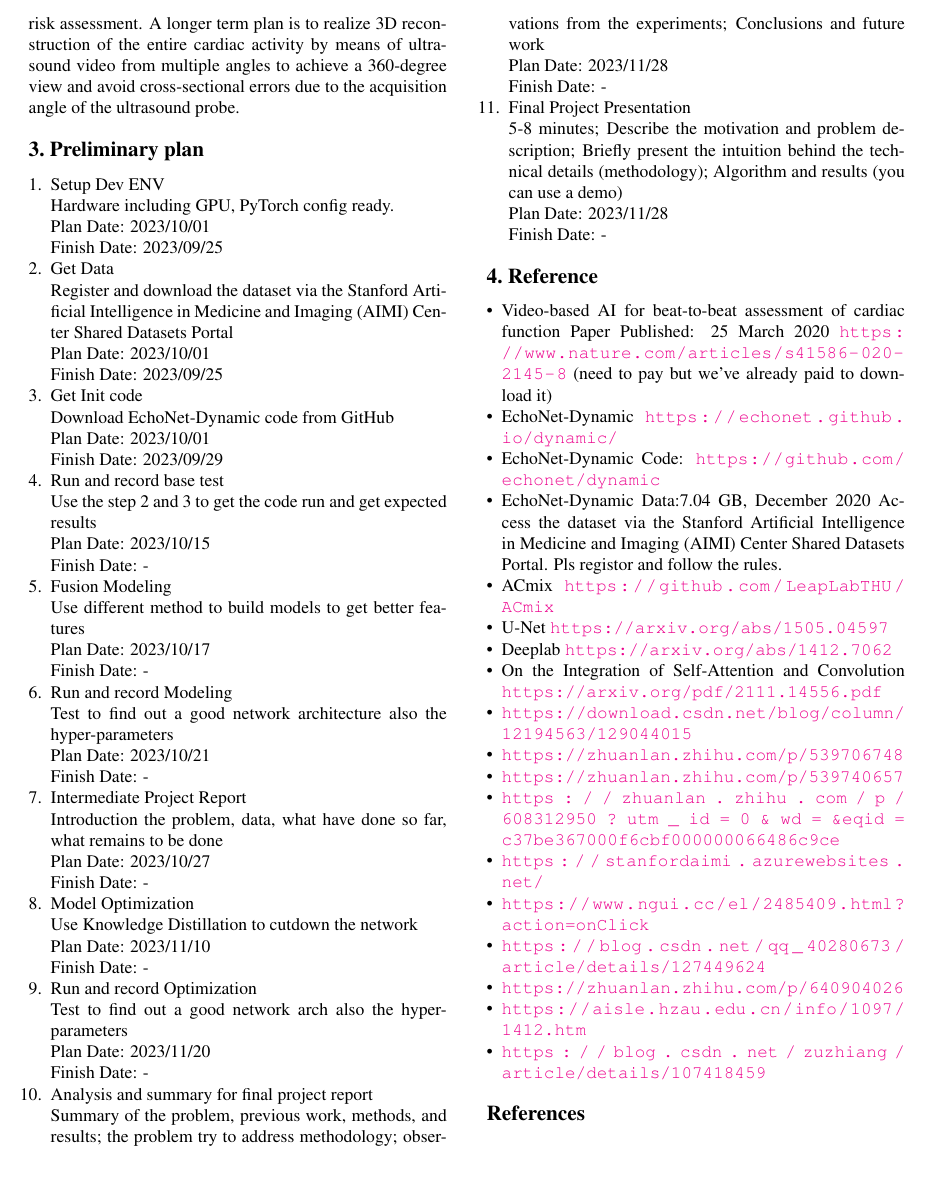
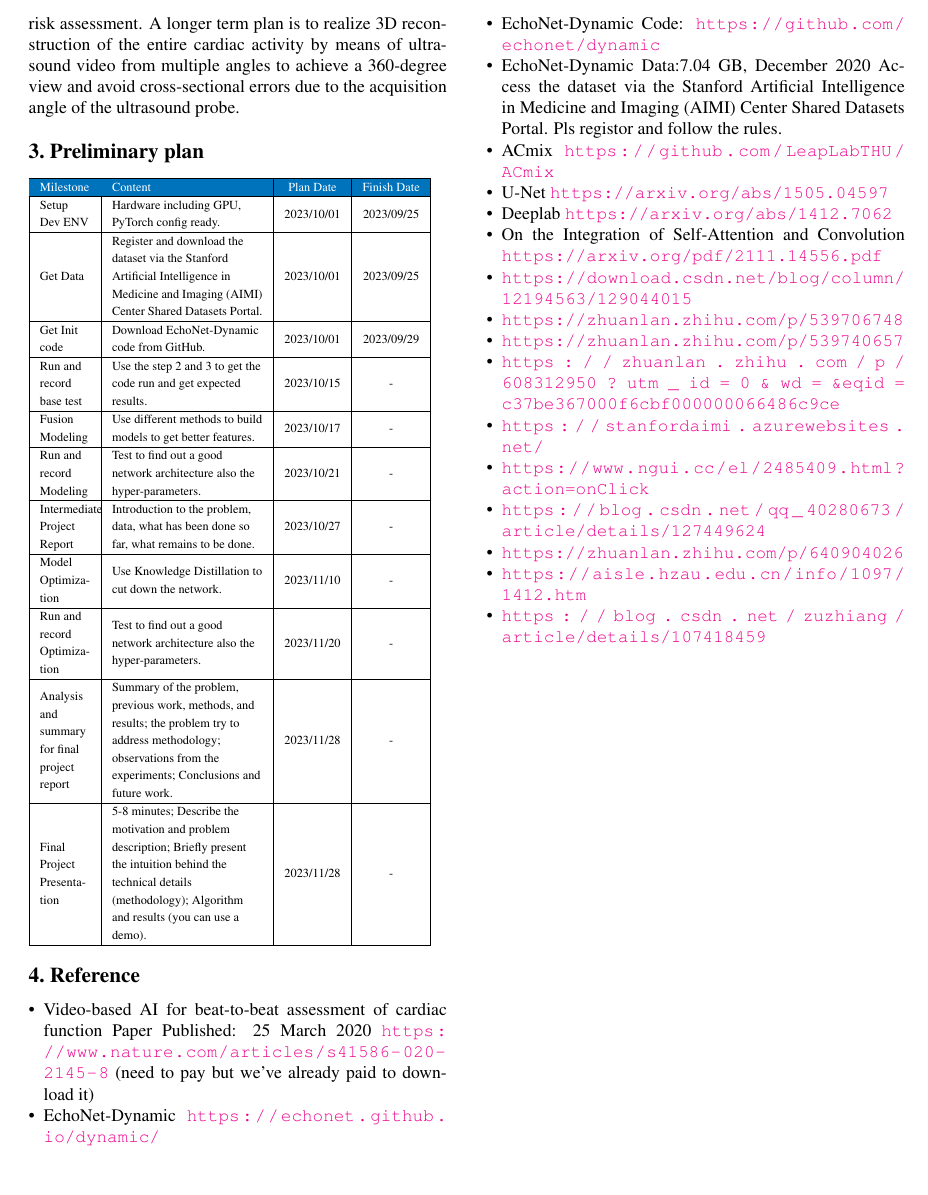
Before and after one commit to SDLi416/CS577-Project, a LaTeX paper (proposal/main.tex, which reads proposal/preamble.tex, proposal/sec/2_preliminary_plan.tex): part of page 2 of 2, cut so that both start at the same text, the shorter picture padded with empty space. Compiled offline with pdfLaTeX.

Commit message:
create a table for milestone

```diff
--- a/proposal/main.tex
+++ b/proposal/main.tex
@@ -17,6 +17,7 @@
 % If you comment hyperref and then uncomment it, you should delete *.aux before re-running LaTeX.
 % (Or just hit 'q' on the first LaTeX run, let it finish, and you should be clear).
 \definecolor{cvprblue}{rgb}{0.21,0.49,0.74}
+\definecolor{myblue}{rgb}{0.0,0.45,0.74}
 \usepackage[pagebackref,breaklinks,colorlinks,citecolor=cvprblue]{hyperref}
 
 %%%%%%%%% PAPER ID  - PLEASE UPDATE
@@ -50,7 +51,6 @@ ID: A20479715\\
 {
     \small
     \bibliographystyle{ieeenat_fullname}
-    \bibliography{main}
 }
 
 % WARNING: do not forget to delete the supplementary pages from your submission
--- a/proposal/preamble.tex
+++ b/proposal/preamble.tex
@@ -1,7 +1,11 @@
 %
 % --- inline annotations
 %
-\usepackage[dvipsnames]{xcolor}
+\usepackage[dvipsnames, table]{xcolor}
+\usepackage{tabularx}
+\usepackage{longtable}
+\usepackage{array}
+\usepackage{multicol}
 \newcommand{\red}[1]{{\color{red}#1}}
 \newcommand{\todo}[1]{{\color{red}#1}}
 \newcommand{\TODO}[1]{\textbf{\color{red}[TODO: #1]}}
--- a/proposal/sec/2_preliminary_plan.tex
+++ b/proposal/sec/2_preliminary_plan.tex
@@ -1,93 +1,34 @@
 \section{Preliminary plan}
 \label{sec:formatting}
 
-
-\begin{enumerate}
-  \item Setup Dev ENV
-
-    Hardware including GPU, PyTorch config ready.
-
-    Plan Date: 2023/10/01
-
-    Finish Date: 2023/09/25
-  \item Get Data
-
-  Register and download the dataset via the Stanford Artificial Intelligence in Medicine and Imaging (AIMI) Center Shared Datasets Portal
-
-  Plan Date: 2023/10/01
-
-  Finish Date: 2023/09/25
-
-  \item Get Init code
-
-  Download EchoNet-Dynamic code from GitHub
-
-  Plan Date: 2023/10/01
-
-  Finish Date: 2023/09/29
-
-  \item Run and record base test
-
-  Use the step 2 and 3 to get the code run and get expected results
-
-  Plan Date: 2023/10/15
-
-  Finish Date: -
-
-  \item Fusion Modeling
-
-  Use different method to build models to get better features
-
-  Plan Date: 2023/10/17
-
-  Finish Date: -
-
-  \item Run and record Modeling
-
-  Test to find out a good network architecture also the hyper-parameters
-
-  Plan Date: 2023/10/21
-
-  Finish Date: -
-
-  \item Intermediate Project Report
-
-  Introduction the problem, data, what have done so far, what remains to be done
-
-  Plan Date: 2023/10/27
-
-  Finish Date: -
-
-  \item Model Optimization
-
-  Use Knowledge Distillation to cutdown the network
-
-  Plan Date: 2023/11/10
-
-  Finish Date: -
-
-  \item Run and record Optimization
-
-  Test to find out a good network arch also the hyper-parameters
-
-  Plan Date: 2023/11/20
-
-  Finish Date: -
-
-  \item Analysis and summary for final project report
-
-  Summary of the problem, previous work, methods, and results; the problem try to address methodology; observations from the experiments; Conclusions and future work
-
-  Plan Date: 2023/11/28
-
-  Finish Date: -
-
-  \item Final Project Presentation
-
-  5-8 minutes; Describe the motivation and problem description; Briefly present the intuition behind the technical details (methodology); Algorithm and results (you can use a demo)
-
-  Plan Date: 2023/11/28
-
-  Finish Date: -
-
-\end{enumerate}
+\noindent
+\begin{minipage}{0.5\textwidth}
+    \fontsize{7}{10}\selectfont
+    \begin{tabular}{|>{\raggedright\arraybackslash}m{1cm}|>{\raggedright\arraybackslash}m{3cm}|c|c|}
+        \hline
+        \rowcolor{myblue} \color{white} Milestone & \color{white} Content & \color{white} Plan Date & \color{white} Finish Date \\
+        \hline
+        Setup Dev ENV & Hardware including GPU, PyTorch config ready. & 2023/10/01 & 2023/09/25\\
+        \hline
+        Get Data & Register and download the dataset via the Stanford Artificial Intelligence in Medicine and Imaging (AIMI) Center Shared Datasets Portal. & 2023/10/01 & 2023/09/25\\
+        \hline
+        Get Init code & Download EchoNet-Dynamic code from GitHub. & 2023/10/01 & 2023/09/29\\
+        \hline
+        Run and record base test & Use the step 2 and 3 to get the code run and get expected results. & 2023/10/15 & -\\
+        \hline
+        Fusion Modeling & Use different methods to build models to get better features. & 2023/10/17 & -\\
+        \hline
+        Run and record Modeling & Test to find out a good network architecture also the hyper-parameters. & 2023/10/21 & -\\
+        \hline
+        Intermediate Project Report & Introduction to the problem, data, what has been done so far, what remains to be done. & 2023/10/27 & -\\
+        \hline
+        Model Optimization & Use Knowledge Distillation to cut down the network. & 2023/11/10 & -\\
+        \hline
+        Run and record Optimization & Test to find out a good network architecture also the hyper-parameters. & 2023/11/20 & -\\
+        \hline
+        Analysis and summary for final project report & Summary of the problem, previous work, methods, and results; the problem try to address methodology; observations from the experiments; Conclusions and future work. & 2023/11/28 & -\\
+        \hline
+        Final Project Presentation & 5-8 minutes; Describe the motivation and problem description; Briefly present the intuition behind the technical details (methodology); Algorithm and results (you can use a demo). & 2023/11/28 & -\\
+        \hline
+    \end{tabular}
+\end{minipage}%
```
Also changed, not shown: 2 other files.
